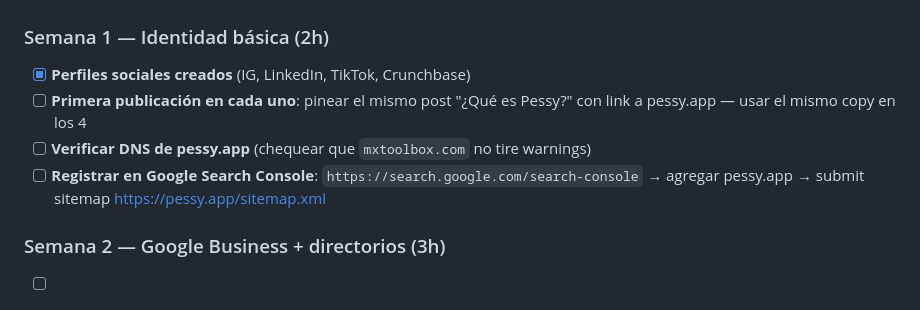
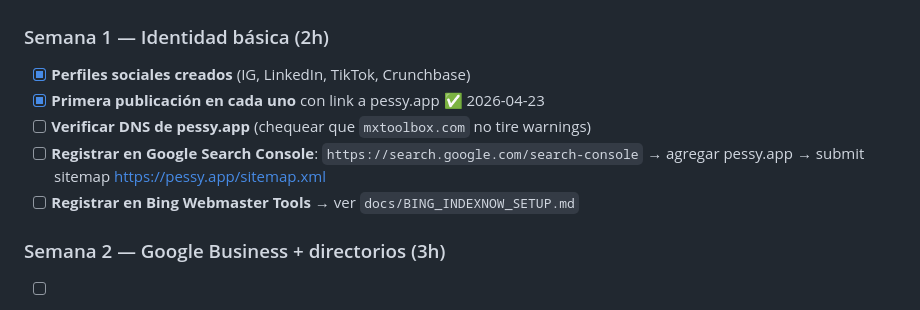
Before and after one commit to maurigoitia/Pethealthprofile, a Markdown page: docs/GEO_MANUAL_CHECKLIST.md, the part around the change. Rendered like a GitHub page.

Commit message:
docs: marcar primer post social completado en GEO checklist

```diff
--- a/docs/GEO_MANUAL_CHECKLIST.md
+++ b/docs/GEO_MANUAL_CHECKLIST.md
@@ -20,9 +20,10 @@
 ### Semana 1 — Identidad básica (2h)
 
 - [x] **Perfiles sociales creados** (IG, LinkedIn, TikTok, Crunchbase)
-- [ ] **Primera publicación en cada uno**: pinear el mismo post "¿Qué es Pessy?" con link a pessy.app — usar el mismo copy en los 4
+- [x] **Primera publicación en cada uno** con link a pessy.app ✅ 2026-04-23
 - [ ] **Verificar DNS de pessy.app** (chequear que `mxtoolbox.com` no tire warnings)
 - [ ] **Registrar en Google Search Console**: `https://search.google.com/search-console` → agregar pessy.app → submit sitemap https://pessy.app/sitemap.xml
+- [ ] **Registrar en Bing Webmaster Tools** → ver `docs/BING_INDEXNOW_SETUP.md`
 
 ### Semana 2 — Google Business + directorios (3h)
 
```
